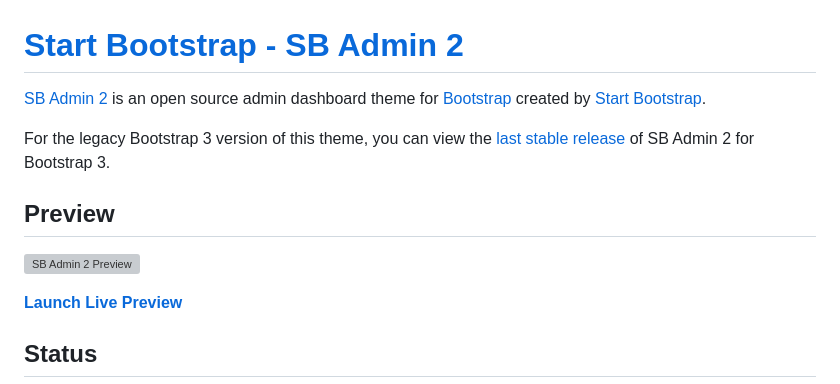
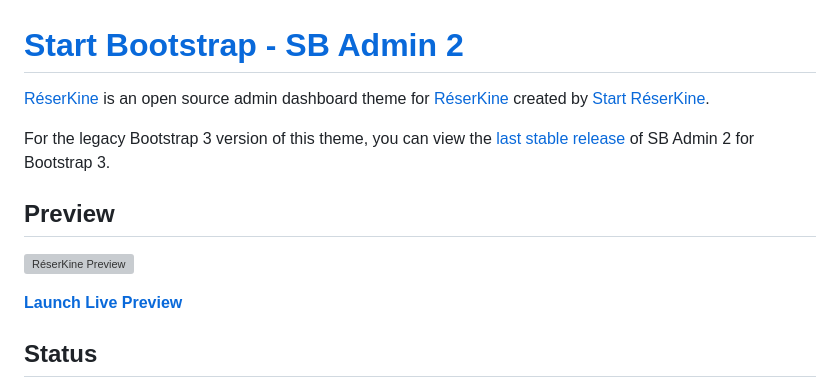
Before and after one commit to MsIot2425/Devops, a Markdown page: frontend/README.md, the part around the change. Rendered like a GitHub page; grey boxes are pictures that could not be loaded.

```diff
--- a/frontend/README.md
+++ b/frontend/README.md
@@ -1,12 +1,12 @@
 # [Start Bootstrap - SB Admin 2](https://startbootstrap.com/theme/sb-admin-2/)
 
-[SB Admin 2](https://startbootstrap.com/theme/sb-admin-2/) is an open source admin dashboard theme for [Bootstrap](https://getbootstrap.com/) created by [Start Bootstrap](https://startbootstrap.com/).
+[RéserKine](https://startbootstrap.com/theme/sb-admin-2) is an open source admin dashboard theme for [RéserKine](https://getbootstrap.com/) created by [Start RéserKine](https://startbootstrap.com/).
 
 For the legacy Bootstrap 3 version of this theme, you can view the [last stable release](https://github.com/StartBootstrap/startbootstrap-sb-admin-2/releases/tag/v3.3.7%2B1) of SB Admin 2 for Bootstrap 3.
 
 ## Preview
 
-[![SB Admin 2 Preview](https://assets.startbootstrap.com/img/screenshots/themes/sb-admin-2.png)](https://startbootstrap.github.io/startbootstrap-sb-admin-2/)
+[![RéserKine Preview](https://assets.startbootstrap.com/img/screenshots/themes/sb-admin-2.png)](https://startbootstrap.github.io/startbootstrap-sb-admin-2/)
 
 **[Launch Live Preview](https://startbootstrap.github.io/startbootstrap-sb-admin-2/)**
 
```
